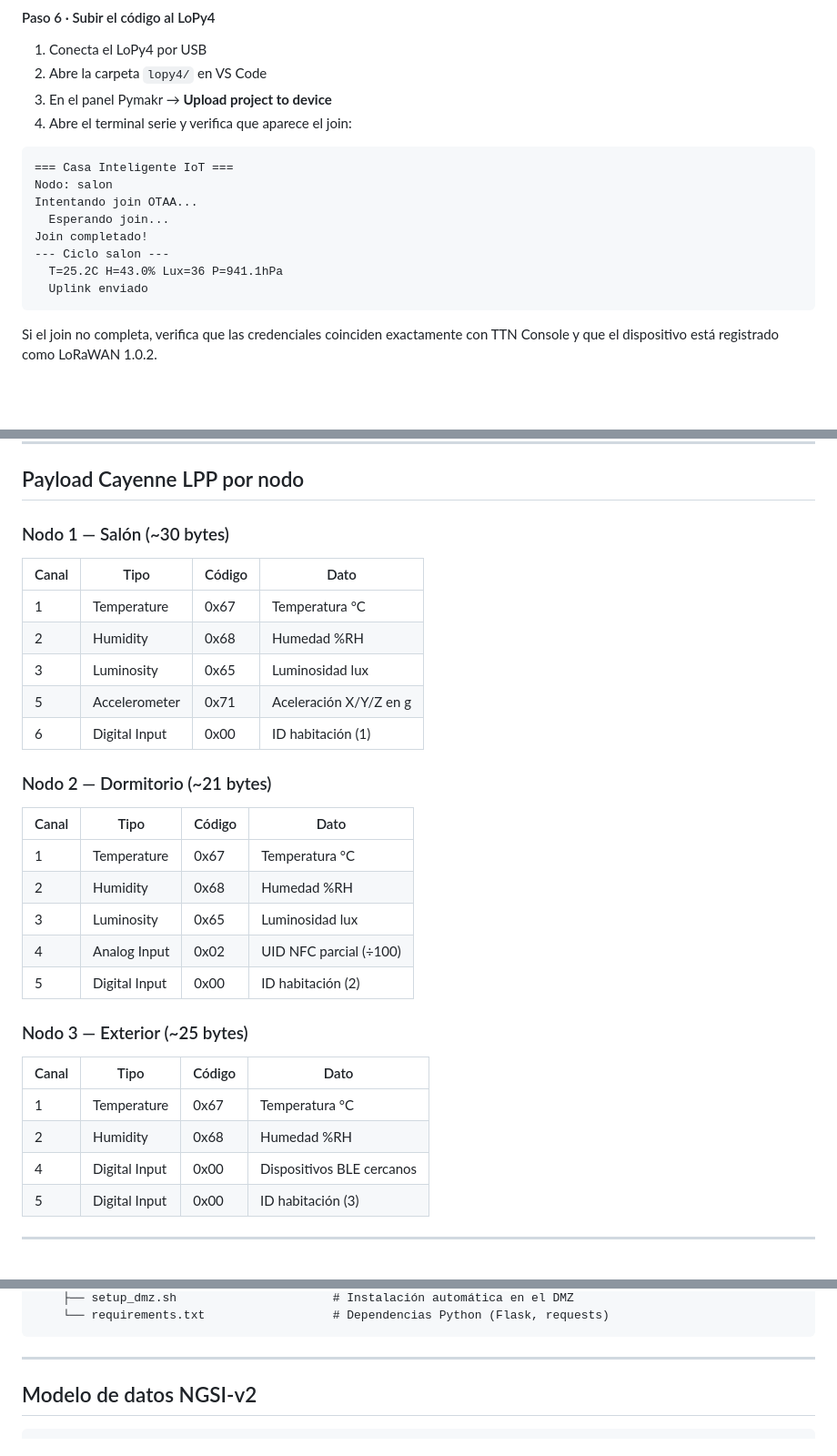
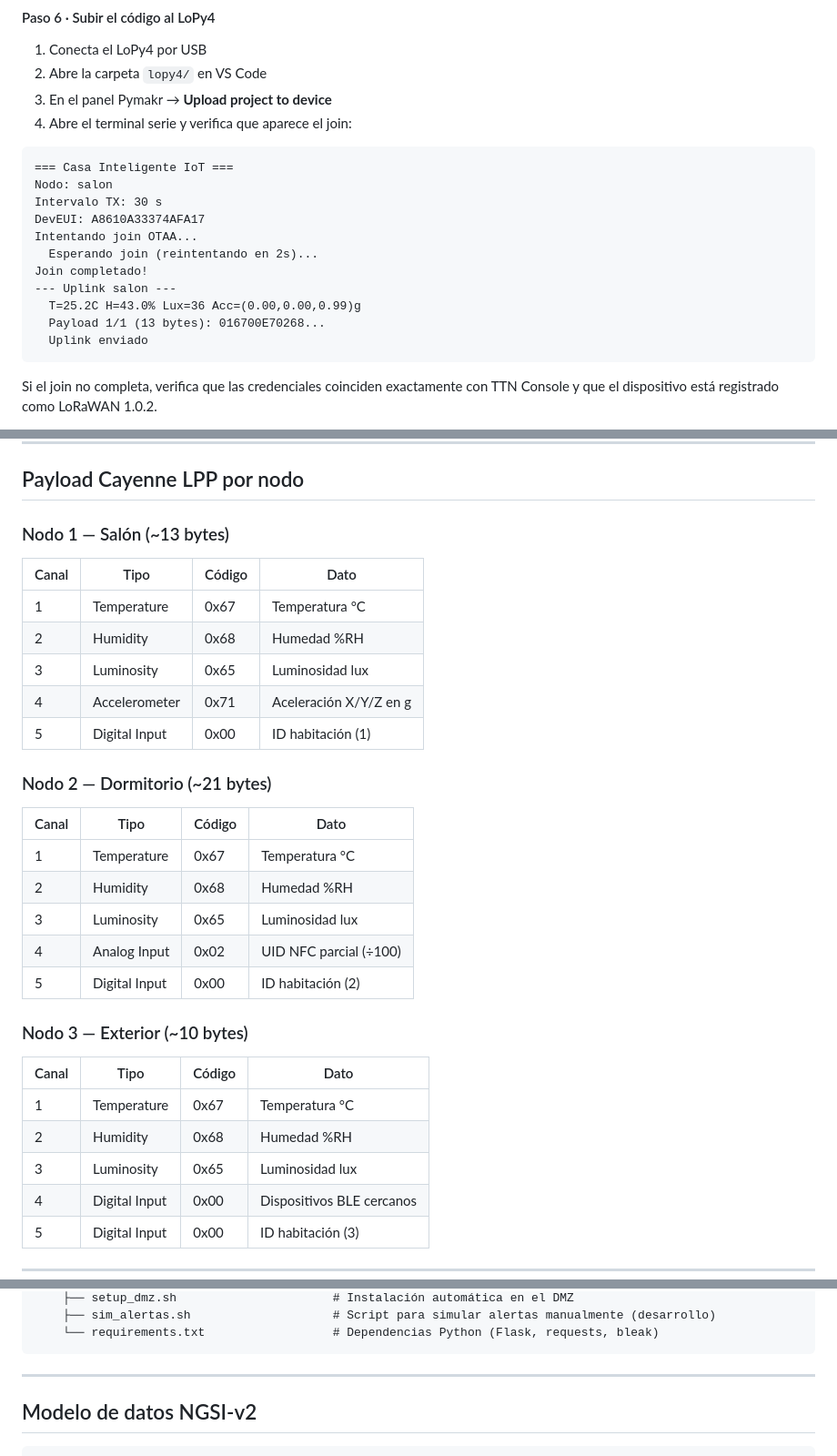
Before and after one commit to vvvalero/casaInteligente-IoT-RedesInalambricas, a Markdown page: README.md, 3 parts joined by grey strips. Shown at 91% size. Drawn GitHub-style; blank space fills up the shorter version.

````diff
--- a/README.md
+++ b/README.md
@@ -173,11 +173,14 @@ ESP32_NFC_MAC = 'AA:BB:CC:DD:EE:FF'   # en mayúsculas
 ```
 === Casa Inteligente IoT ===
 Nodo: salon
+Intervalo TX: 30 s
+DevEUI: A8610A33374AFA17
 Intentando join OTAA...
-  Esperando join...
+  Esperando join (reintentando en 2s)...
 Join completado!
---- Ciclo salon ---
-  T=25.2C H=43.0% Lux=36 P=941.1hPa
+--- Uplink salon ---
+  T=25.2C H=43.0% Lux=36 Acc=(0.00,0.00,0.99)g
+  Payload 1/1 (13 bytes): 016700E70268...
   Uplink enviado
 ```
 
@@ -262,15 +265,15 @@ Deberías ver `temperature`, `humidity`, `luminosity` etc. con valores reales y
 
 ## Payload Cayenne LPP por nodo
 
-### Nodo 1 — Salón (~30 bytes)
+### Nodo 1 — Salón (~13 bytes)
 
 | Canal | Tipo | Código | Dato |
 |---|---|---|---|
 | 1 | Temperature | 0x67 | Temperatura °C |
 | 2 | Humidity | 0x68 | Humedad %RH |
 | 3 | Luminosity | 0x65 | Luminosidad lux |
-| 5 | Accelerometer | 0x71 | Aceleración X/Y/Z en g |
-| 6 | Digital Input | 0x00 | ID habitación (1) |
+| 4 | Accelerometer | 0x71 | Aceleración X/Y/Z en g |
+| 5 | Digital Input | 0x00 | ID habitación (1) |
 
 ### Nodo 2 — Dormitorio (~21 bytes)
 
@@ -282,12 +285,13 @@ Deberías ver `temperature`, `humidity`, `luminosity` etc. con valores reales y
 | 4 | Analog Input | 0x02 | UID NFC parcial (÷100) |
 | 5 | Digital Input | 0x00 | ID habitación (2) |
 
-### Nodo 3 — Exterior (~25 bytes)
+### Nodo 3 — Exterior (~10 bytes)
 
 | Canal | Tipo | Código | Dato |
 |---|---|---|---|
 | 1 | Temperature | 0x67 | Temperatura °C |
 | 2 | Humidity | 0x68 | Humedad %RH |
+| 3 | Luminosity | 0x65 | Luminosidad lux |
 | 4 | Digital Input | 0x00 | Dispositivos BLE cercanos |
 | 5 | Digital Input | 0x00 | ID habitación (3) |
 
@@ -375,5 +384,6 @@ smart-home/
     ├── setup_dmz.sh                      # Instalación automática en el DMZ
-    └── requirements.txt                  # Dependencias Python (Flask, requests)
+    ├── sim_alertas.sh                    # Script para simular alertas manualmente (desarrollo)
+    └── requirements.txt                  # Dependencias Python (Flask, requests, bleak)
 ```
 
 ---
````
Also changed, not shown: other parts of README.md (+18 -13 lines).
